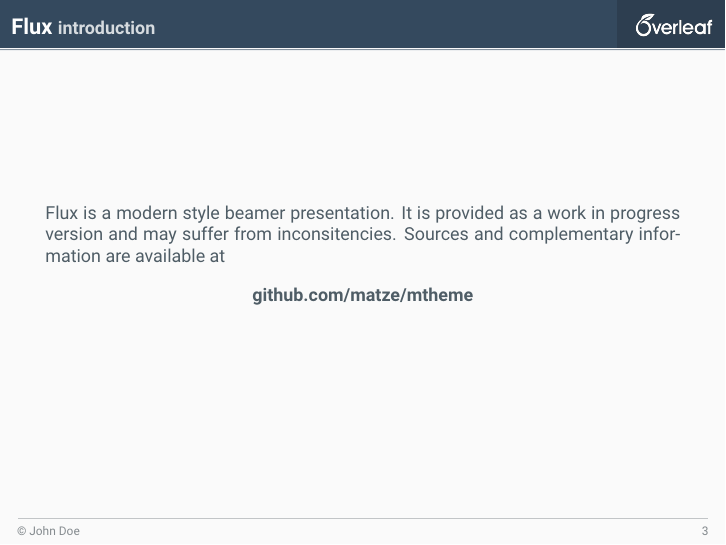
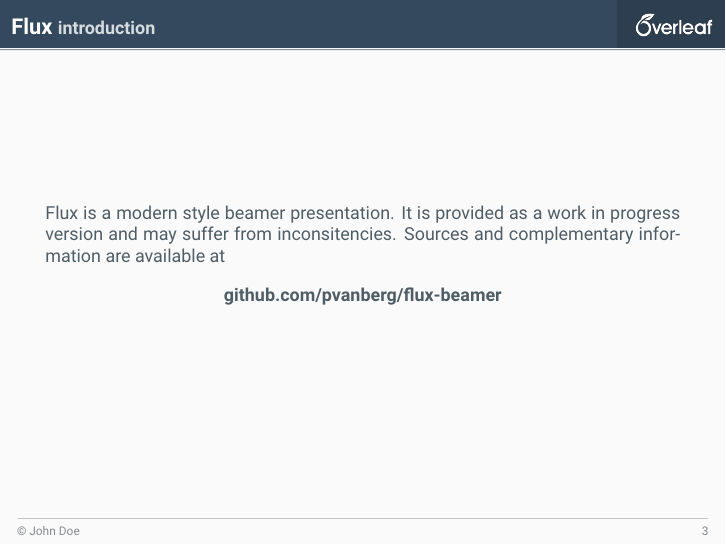
Before and after one commit to povanberg/flux-beamer, LaTeX slides (demo.tex): page 3 of 16. Compiled offline with pdfLaTeX.

Commit message:
add demo

```diff
--- a/demo.tex
+++ b/demo.tex
@@ -51,7 +51,7 @@
 \begin{frame}{Flux}{introduction}
 	\justifying
  Flux is a modern style beamer presentation. It is provided as a work in progress version and may suffer from inconsitencies. Sources and complementary information are available at\\[0.3cm]
- 	\centering\textbf{github.com/matze/mtheme}
+ 	\centering\textbf{github.com/pvanberg/flux-beamer}
 \end{frame}
 
 \def\beamer@mytheme@style{green}
```
Also changed, not shown: README.md.
